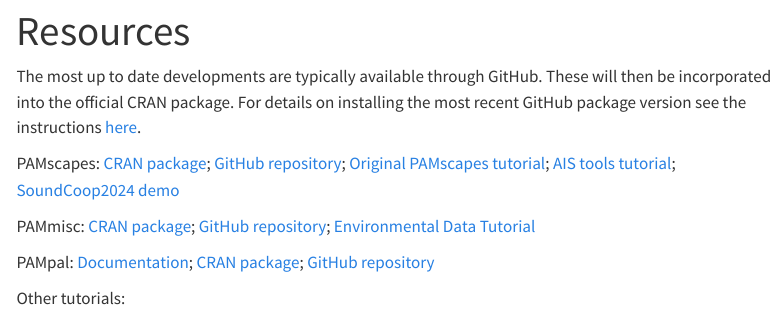
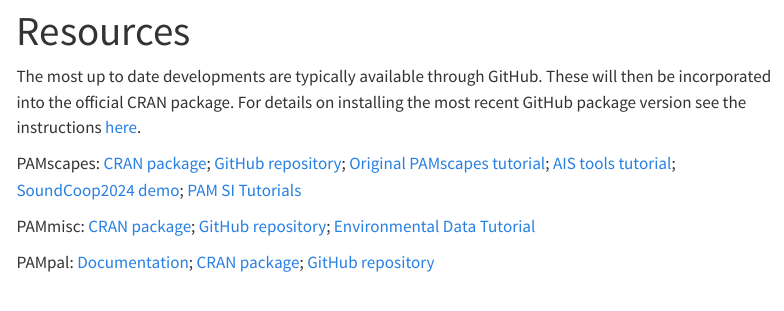
Before and after one commit to nmfs-ost/PAMverse, a Quarto document (content/Resources.qmd): the page in a window 1100 px wide, from its top. Rendered offline with R 4.5, knitr and Pandoc in place of Quarto, with nearby package versions; menus at the side of the page are left out.

Commit message:
adding updated gdrive links to newest tutorial

```diff
--- a/content/Resources.qmd
+++ b/content/Resources.qmd
@@ -5,10 +5,8 @@
 
 The most up to date developments are typically available through GitHub. These will then be incorporated into the official CRAN package. For details on installing the most recent GitHub package version see the instructions [here](https://nmfs-ost.github.io/PAMverse/#installing-pamverse-packages).
 
-PAMscapes: [CRAN package](https://cran.r-project.org/web/packages/PAMscapes/index.html); [GitHub repository](https://github.com/TaikiSan21/PAMscapes); [Original PAMscapes tutorial](https://github.com/TaikiSan21/PAMscapes/blob/main/tutorial/PAMscapesTutorial.rmd); [AIS tools tutorial](https://github.com/TaikiSan21/PAMscapes/blob/main/tutorial/AISWorkflow.rmd); [SoundCoop2024 demo](https://github.com/TaikiSan21/PAMscapes/blob/main/tutorial/Soundcoop2024.Rmd)
+PAMscapes: [CRAN package](https://cran.r-project.org/web/packages/PAMscapes/index.html); [GitHub repository](https://github.com/TaikiSan21/PAMscapes); [Original PAMscapes tutorial](https://github.com/TaikiSan21/PAMscapes/blob/main/tutorial/PAMscapesTutorial.rmd); [AIS tools tutorial](https://github.com/TaikiSan21/PAMscapes/blob/main/tutorial/AISWorkflow.rmd); [SoundCoop2024 demo](https://github.com/TaikiSan21/PAMscapes/blob/main/tutorial/Soundcoop2024.Rmd); [PAM SI Tutorials](https://drive.google.com/drive/folders/13SXdQFlfSZIIAsJyFrEAsOnSrZZ-U0Ra?usp=drive_link)
 
 PAMmisc: [CRAN package](https://cran.r-project.org/web/packages/PAMmisc/index.html); [GitHub repository](https://github.com/TaikiSan21/PAMmisc); [Environmental Data Tutorial](https://taikisan21.github.io/PAMpal/NextStepsProcessing.html#adding-environmental-data)
 
 PAMpal: [Documentation](https://taikisan21.github.io/PAMpal/); [CRAN package](https://cran.r-project.org/web/packages/PAMpal/index.html); [GitHub repository](https://github.com/TaikiSan21/PAMpal)
-
-Other tutorials:
```
Also changed, not shown: index.qmd (+1 -0 lines).
